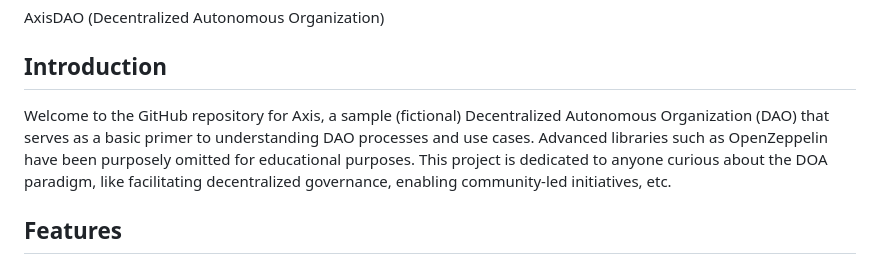
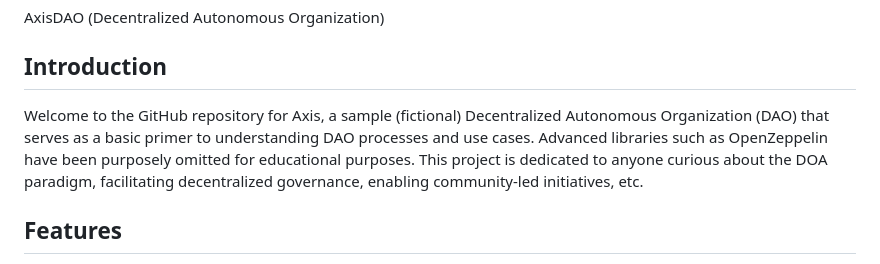
Before and after one commit to chcrowe/dao, a Markdown page: README.md, the part around the change. GitHub-like rendering.

Commit message:
updated instructions

```diff
--- a/README.md
+++ b/README.md
@@ -2,7 +2,7 @@
 AxisDAO (Decentralized Autonomous Organization)
 
 ## Introduction
-Welcome to the GitHub repository for Axis, a sample (fictional) Decentralized Autonomous Organization (DAO) that serves as a basic primer to understanding DAO processes and use cases. Advanced libraries such as OpenZeppelin have been purposely omitted for educational purposes. This project is dedicated to anyone curious about the DOA paradigm, like facilitating decentralized governance, enabling community-led initiatives, etc.
+Welcome to the GitHub repository for Axis, a sample (fictional) Decentralized Autonomous Organization (DAO) that serves as a basic primer to understanding DAO processes and use cases. Advanced libraries such as OpenZeppelin have been purposely omitted for educational purposes. This project is dedicated to anyone curious about the DOA paradigm, facilitating decentralized governance, enabling community-led initiatives, etc.
 
 ## Features
 - **Create proposals**
```
